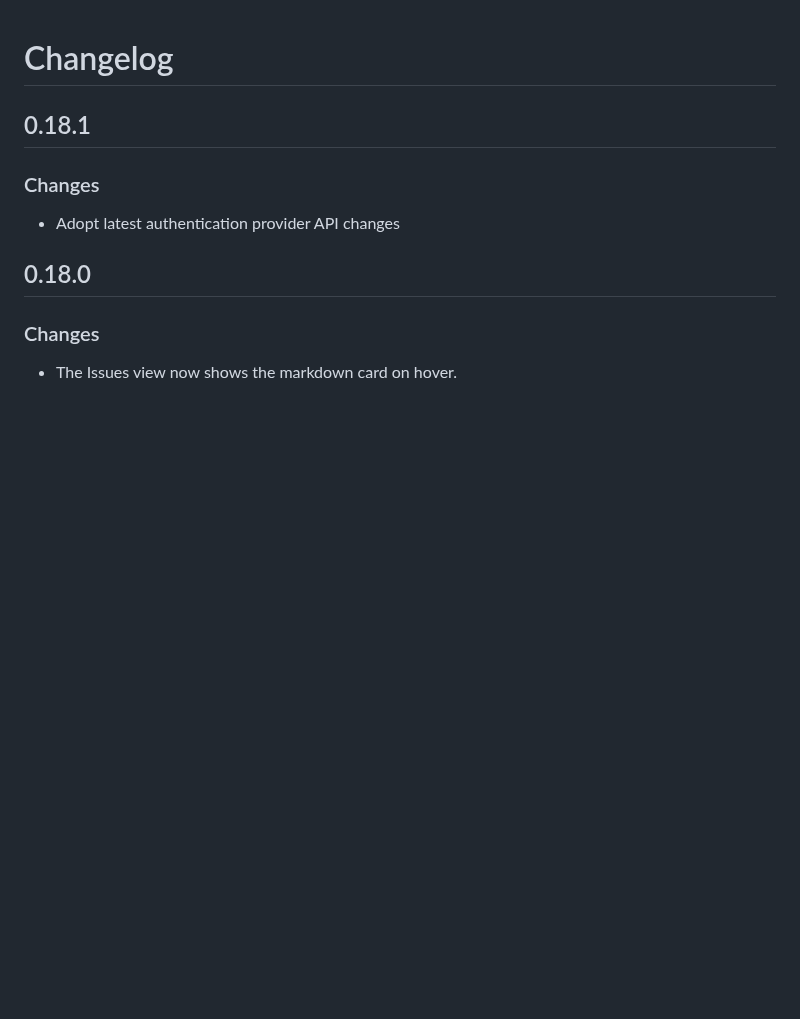
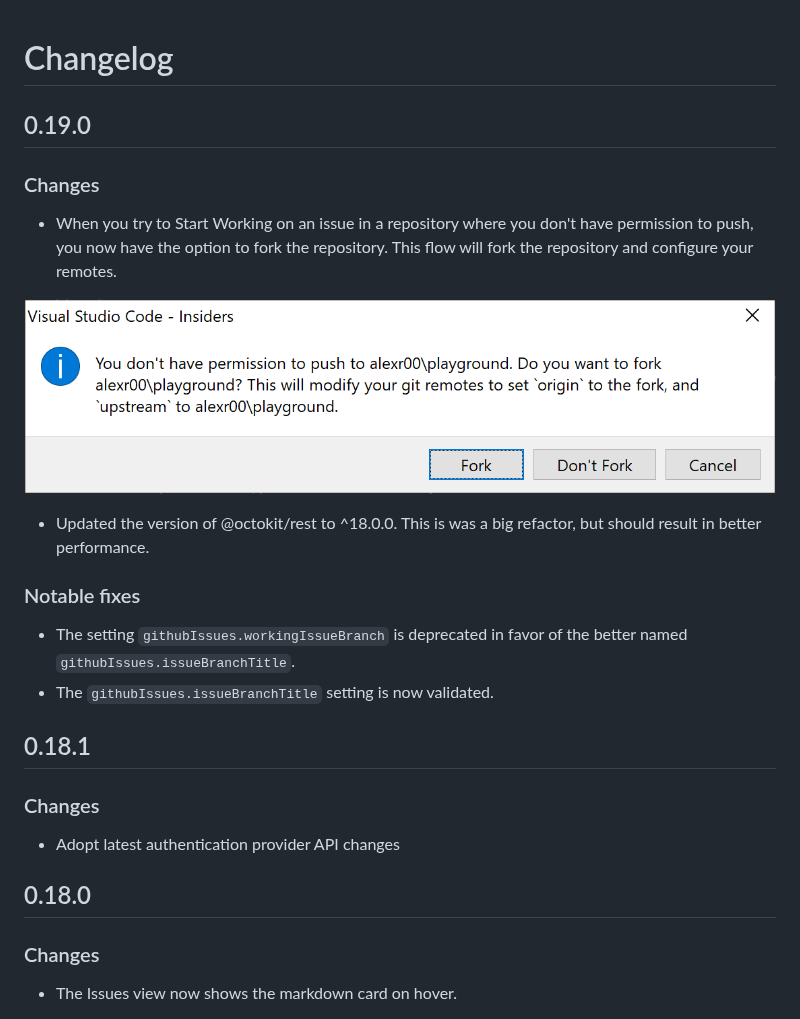
Before and after one commit to microsoft/vscode-pull-request-github, a Markdown page: CHANGELOG.md, the part around the change. GitHub-like rendering; pictures changed too: documentation/changelog/0.19.0/offer-fork.png (added); blank space fills up the shorter version.

Commit message:
update changelog

```diff
--- a/CHANGELOG.md
+++ b/CHANGELOG.md
@@ -1,4 +1,18 @@
 # Changelog
+
+## 0.19.0
+
+### Changes
+
+- When you try to Start Working on an issue in a repository where you don't have permission to push, you now have the option to fork the repository. This flow will fork the repository and configure your remotes.
+
+![Offer Fork](documentation/changelog/0.19.0/offer-fork.png)
+- Updated the version of @octokit/rest to ^18.0.0. This is was a big refactor, but should result in better performance.
+
+### Notable fixes
+
+- The setting `githubIssues.workingIssueBranch` is deprecated in favor of the better named `githubIssues.issueBranchTitle`.
+- The `githubIssues.issueBranchTitle` setting is now validated.
 
 ## 0.18.1
 
```
